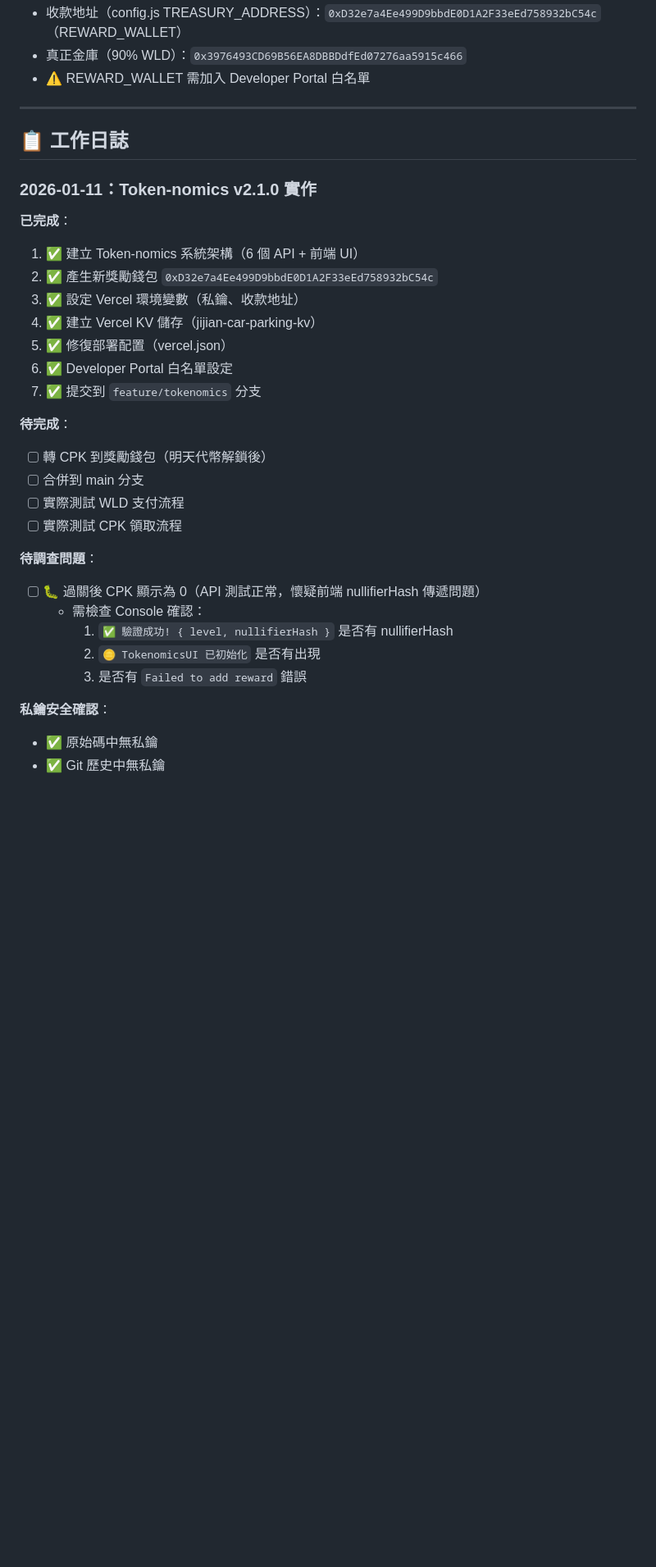
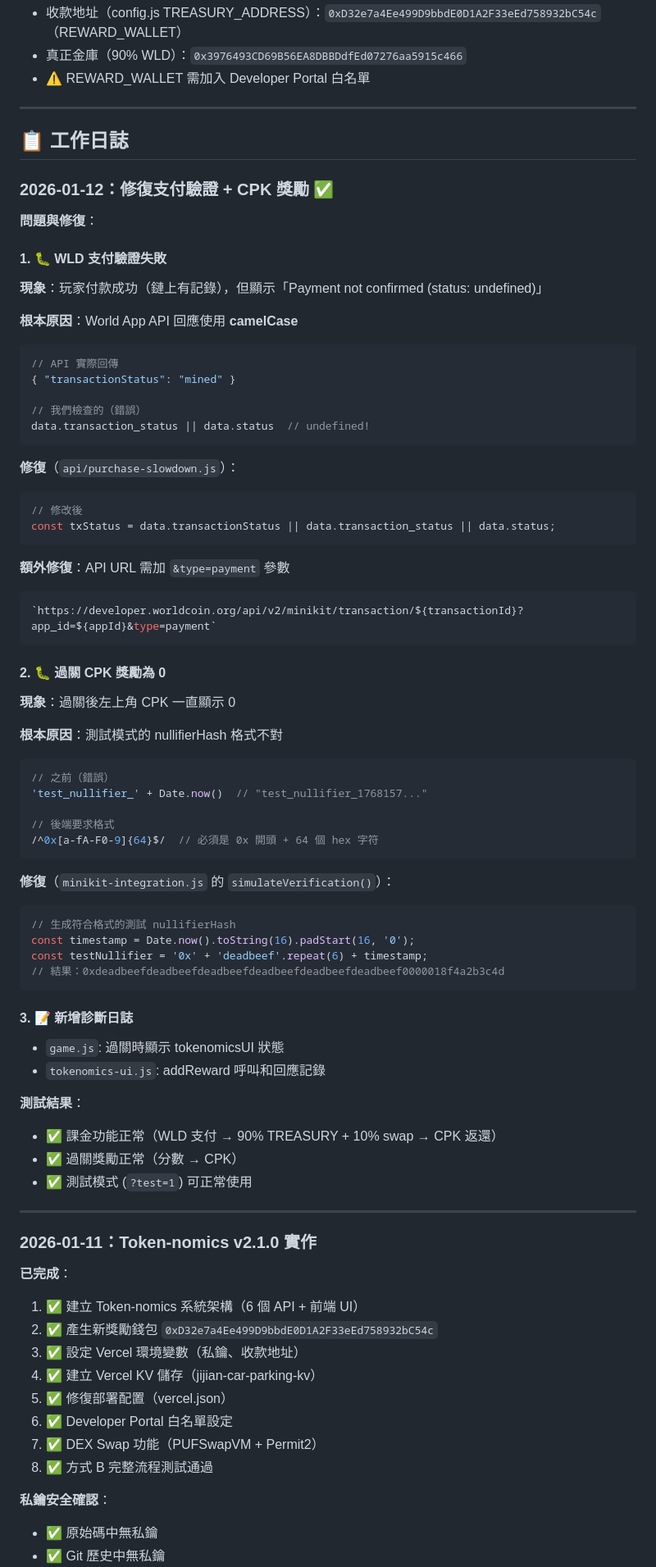
Before and after one commit to dAAAb/jijian-parking, a Markdown page: CLAUDE.md, the part around one of its changes. Shown at 82% size. GitHub-like rendering; blank space fills up the shorter version.

Commit message:
📝 更新 CLAUDE.md：記錄 2026-01-12 修復內容
- 支付驗證 camelCase 問題修復
- 測試模式 nullifierHash 格式修復
- 新增測試模式使用說明
- 新增待優化項目清單

Co-Authored-By: Claude Opus 4.5 <noreply@anthropic.com>

````diff
--- a/CLAUDE.md
+++ b/CLAUDE.md
@@ -297,6 +297,64 @@ KV_REST_API_TOKEN=<Token>
 
 ## 📋 工作日誌
 
+### 2026-01-12：修復支付驗證 + CPK 獎勵 ✅
+
+**問題與修復**：
+
+#### 1. 🐛 WLD 支付驗證失敗
+**現象**：玩家付款成功（鏈上有記錄），但顯示「Payment not confirmed (status: undefined)」
+
+**根本原因**：World App API 回應使用 **camelCase**
+```javascript
+// API 實際回傳
+{ "transactionStatus": "mined" }
+
+// 我們檢查的（錯誤）
+data.transaction_status || data.status  // undefined!
+```
+
+**修復**（`api/purchase-slowdown.js`）：
+```javascript
+// 修改後
+const txStatus = data.transactionStatus || data.transaction_status || data.status;
+```
+
+**額外修復**：API URL 需加 `&type=payment` 參數
+```javascript
+`https://developer.worldcoin.org/api/v2/minikit/transaction/${transactionId}?app_id=${appId}&type=payment`
+```
+
+#### 2. 🐛 過關 CPK 獎勵為 0
+**現象**：過關後左上角 CPK 一直顯示 0
+
+**根本原因**：測試模式的 nullifierHash 格式不對
+```javascript
+// 之前（錯誤）
+'test_nullifier_' + Date.now()  // "test_nullifier_1768157..."
+
+// 後端要求格式
+/^0x[a-fA-F0-9]{64}$/  // 必須是 0x 開頭 + 64 個 hex 字符
+```
+
+**修復**（`minikit-integration.js` 的 `simulateVerification()`）：
+```javascript
+// 生成符合格式的測試 nullifierHash
+const timestamp = Date.now().toString(16).padStart(16, '0');
+const testNullifier = '0x' + 'deadbeef'.repeat(6) + timestamp;
+// 結果：0xdeadbeefdeadbeefdeadbeefdeadbeefdeadbeefdeadbeef0000018f4a2b3c4d
+```
+
+#### 3. 📝 新增診斷日誌
+- `game.js`: 過關時顯示 tokenomicsUI 狀態
+- `tokenomics-ui.js`: addReward 呼叫和回應記錄
+
+**測試結果**：
+- ✅ 課金功能正常（WLD 支付 → 90% TREASURY + 10% swap → CPK 返還）
+- ✅ 過關獎勵正常（分數 → CPK）
+- ✅ 測試模式 (`?test=1`) 可正常使用
+
+---
+
 ### 2026-01-11：Token-nomics v2.1.0 實作
 
 **已完成**：
@@ -306,20 +364,8 @@ KV_REST_API_TOKEN=<Token>
 4. ✅ 建立 Vercel KV 儲存（jijian-car-parking-kv）
 5. ✅ 修復部署配置（vercel.json）
 6. ✅ Developer Portal 白名單設定
-7. ✅ 提交到 `feature/tokenomics` 分支
-
-**待完成**：
-- [ ] 轉 CPK 到獎勵錢包（明天代幣解鎖後）
-- [ ] 合併到 main 分支
-- [ ] 實際測試 WLD 支付流程
-- [ ] 實際測試 CPK 領取流程
-
-**待調查問題**：
-- [ ] 🐛 過關後 CPK 顯示為 0（API 測試正常，懷疑前端 nullifierHash 傳遞問題）
-  - 需檢查 Console 確認：
-    1. `✅ 驗證成功! { level, nullifierHash }` 是否有 nullifierHash
-    2. `🪙 TokenomicsUI 已初始化` 是否有出現
-    3. 是否有 `Failed to add reward` 錯誤
+7. ✅ DEX Swap 功能（PUFSwapVM + Permit2）
+8. ✅ 方式 B 完整流程測試通過
 
 **私鑰安全確認**：
 - ✅ 原始碼中無私鑰
````
Also changed, not shown: other parts of CLAUDE.md (+31 -0 lines).
